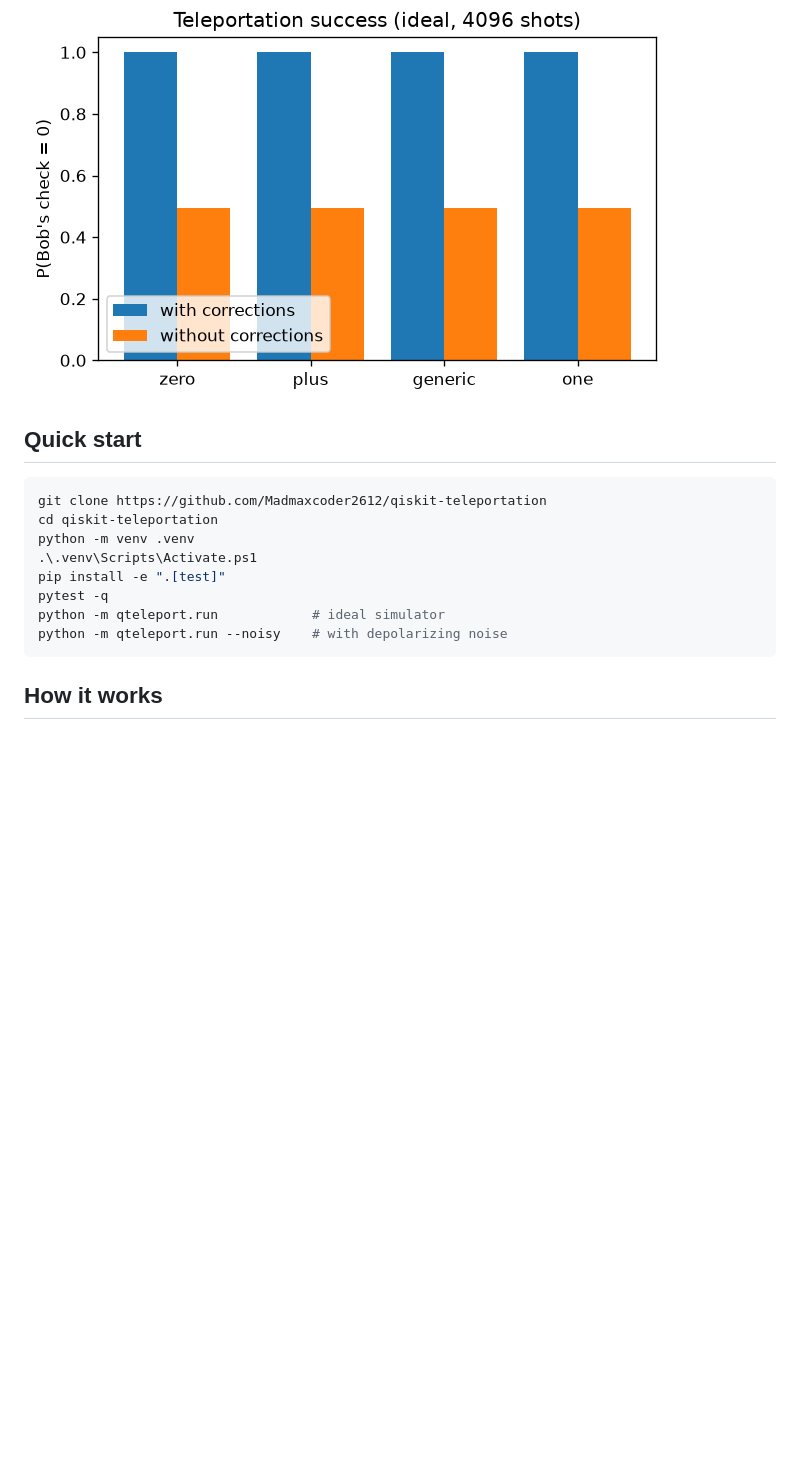
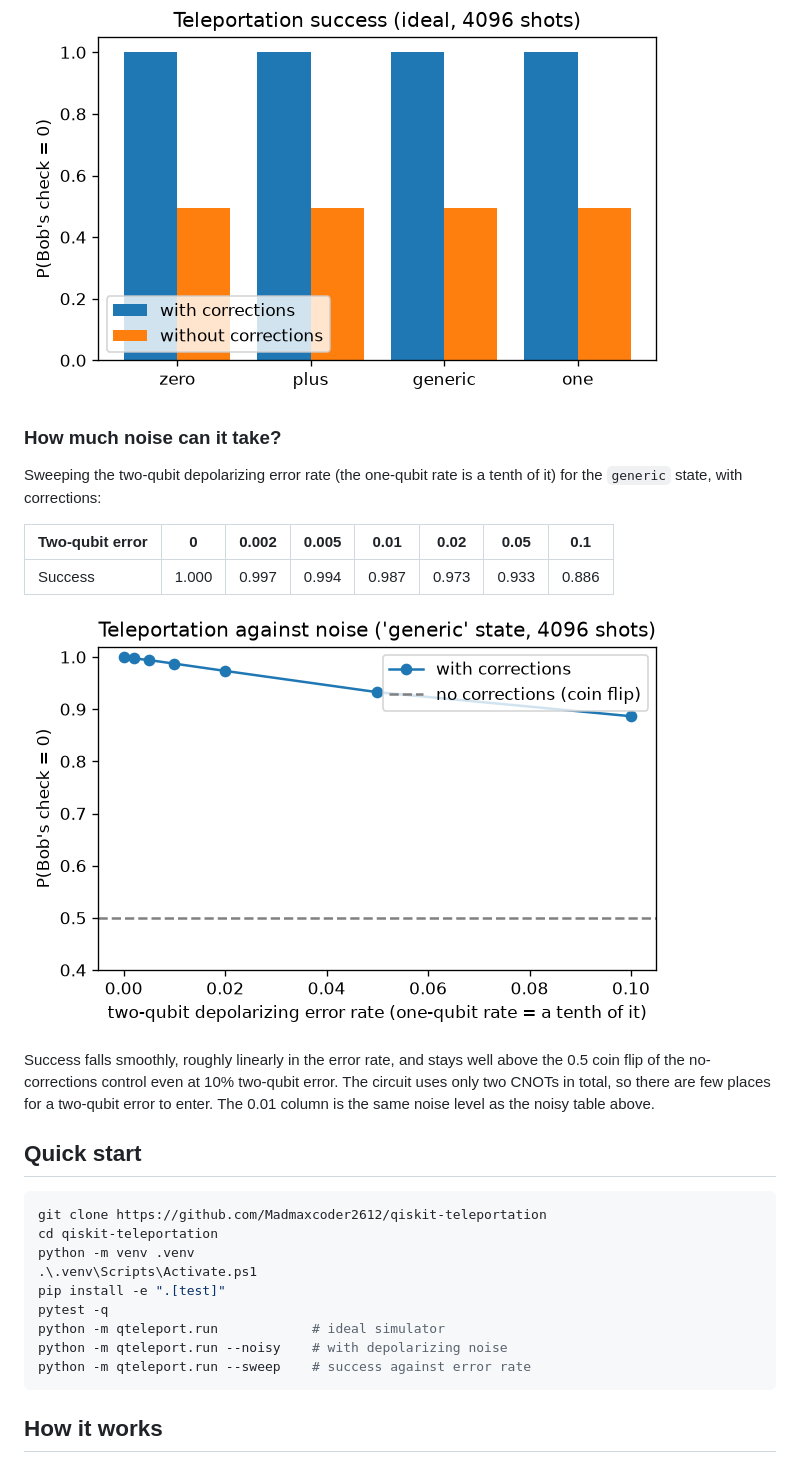
Before and after one commit to Madmaxcoder2612/qiskit-teleportation, a Markdown page: README.md, the part around one of its changes. GitHub-like rendering; pictures changed too: results/noise_sweep.png (added); blank space fills up the shorter version.

Commit message:
Document the noise sweep, add its results and run it in CI

````diff
--- a/README.md
+++ b/README.md
@@ -42,6 +42,18 @@ Without the fixes Bob's qubit is, averaged over Alice's four random outcomes, ma
 
 ![Success ideal](results/success_ideal.png)
 
+### How much noise can it take?
+
+Sweeping the two-qubit depolarizing error rate (the one-qubit rate is a tenth of it) for the `generic` state, with corrections:
+
+| Two-qubit error | 0 | 0.002 | 0.005 | 0.01 | 0.02 | 0.05 | 0.1 |
+|---|---|---|---|---|---|---|---|
+| Success | 1.000 | 0.997 | 0.994 | 0.987 | 0.973 | 0.933 | 0.886 |
+
+![Noise sweep](results/noise_sweep.png)
+
+Success falls smoothly, roughly linearly in the error rate, and stays well above the 0.5 coin flip of the no-corrections control even at 10% two-qubit error. The circuit uses only two CNOTs in total, so there are few places for a two-qubit error to enter. The 0.01 column is the same noise level as the noisy table above.
+
 ## Quick start
 
 ```powershell
@@ -53,6 +65,7 @@ pip install -e ".[test]"
 pytest -q
 python -m qteleport.run            # ideal simulator
 python -m qteleport.run --noisy    # with depolarizing noise
+python -m qteleport.run --sweep    # success against error rate
 ```
 
 ## How it works
````
Also changed, not shown: other parts of README.md (+5 -4 lines), 2 other files.
